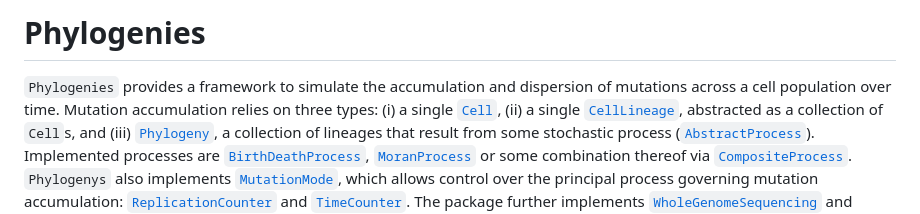
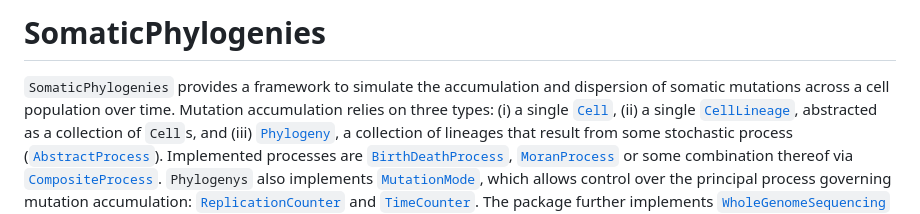
Before and after one commit to MG-dkfz/SomaticPhylogenies.jl, a Markdown page: docs/src/index.md, the part around the change. GitHub-like rendering.

```diff
--- a/docs/src/index.md
+++ b/docs/src/index.md
@@ -1,6 +1,6 @@
-# Phylogenies
+# SomaticPhylogenies
 
-`Phylogenies` provides a framework to simulate the accumulation and dispersion of mutations across a cell population over time.
+`SomaticPhylogenies` provides a framework to simulate the accumulation and dispersion of somatic mutations across a cell population over time.
 Mutation accumulation relies on three types: (i) a single [`Cell`](@ref), (ii) a single [`CellLineage`](@ref), abstracted as a collection of `Cell`s, and (iii) [`Phylogeny`](@ref), a collection of lineages that result from some stochastic process ([`AbstractProcess`](@ref)).
 Implemented processes are [`BirthDeathProcess`](@ref), [`MoranProcess`](@ref) or some combination thereof via [`CompositeProcess`](@ref).
 `Phylogenys` also implements [`MutationMode`](@ref), which allows control over the principal process governing mutation accumulation: [`ReplicationCounter`](@ref) and [`TimeCounter`](@ref).
```
